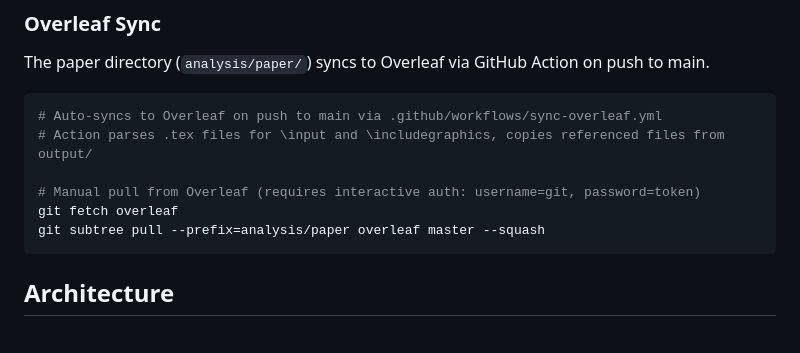
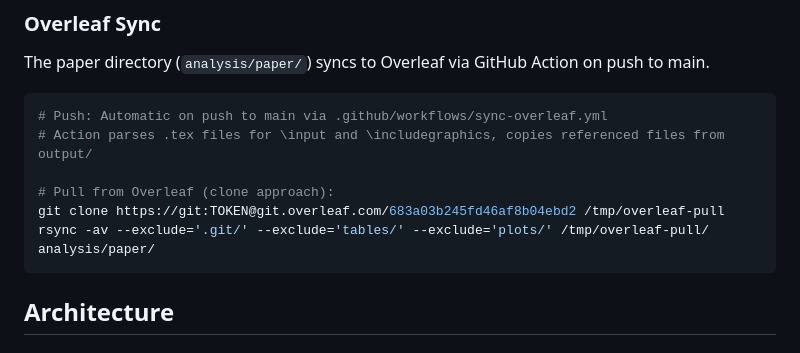
Before and after one commit to calebeynon/MarketRuns, a Markdown page: CLAUDE.md, the part around the change. Drawn GitHub-style.

Commit message:
Update CLAUDE.md with correct Overleaf pull instructions

````diff
--- a/CLAUDE.md
+++ b/CLAUDE.md
@@ -27,12 +27,12 @@ uv run python <script>     # Run Python scripts
 ### Overleaf Sync
 The paper directory (`analysis/paper/`) syncs to Overleaf via GitHub Action on push to main.
 ```bash
-# Auto-syncs to Overleaf on push to main via .github/workflows/sync-overleaf.yml
+# Push: Automatic on push to main via .github/workflows/sync-overleaf.yml
 # Action parses .tex files for \input and \includegraphics, copies referenced files from output/
 
-# Manual pull from Overleaf (requires interactive auth: username=git, password=token)
-git fetch overleaf
-git subtree pull --prefix=analysis/paper overleaf master --squash
+# Pull from Overleaf (clone approach):
+git clone https://git:TOKEN@git.overleaf.com/683a03b245fd46af8b04ebd2 /tmp/overleaf-pull
+rsync -av --exclude='.git/' --exclude='tables/' --exclude='plots/' /tmp/overleaf-pull/ analysis/paper/
 ```
 
 ## Architecture
````
